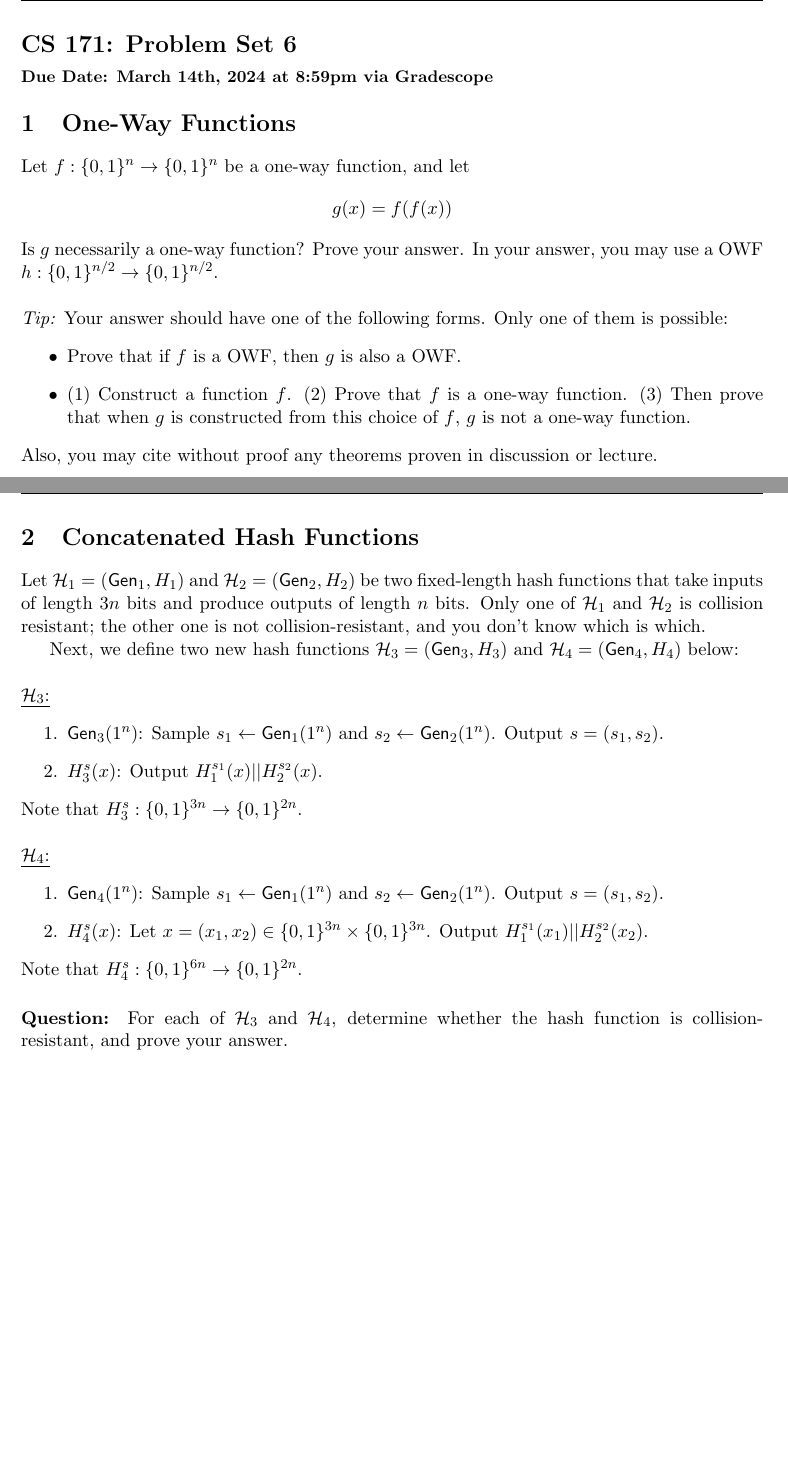
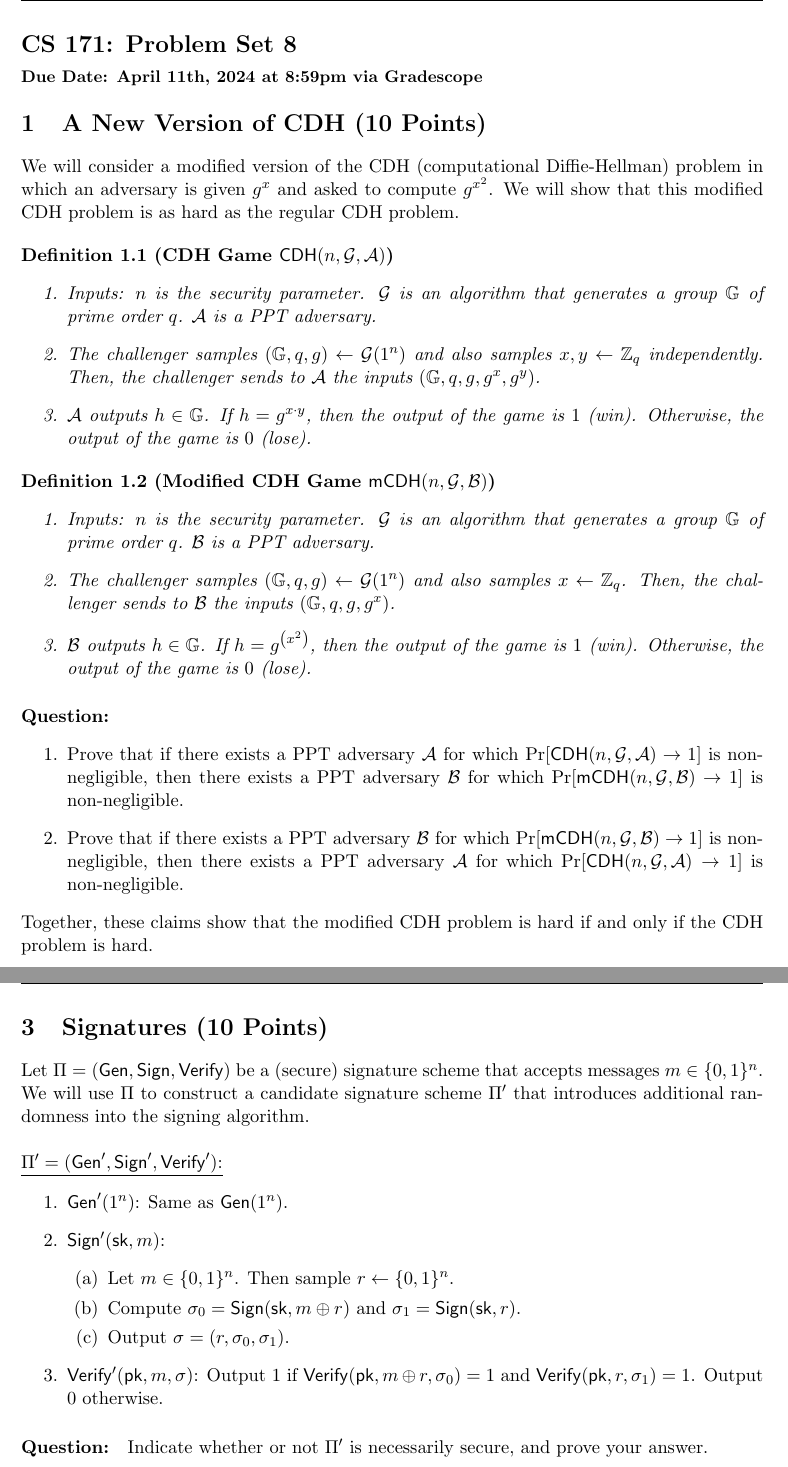
Before and after one commit to sanjamg/cs171-fall26, a LaTeX problem sheet (assets/homework/hw6.tex): two parts of pages 1 and 2 of 3 before the commit and two parts of pages 1 and 4 of 4 after it, joined at a grey line, cut so that both start at the same text, the shorter picture padded with empty space. Compiled offline with pdfLaTeX.

```diff
--- a/assets/homework/hw6.tex
+++ b/assets/homework/hw6.tex
@@ -7,6 +7,7 @@
 \usepackage{color}
 \usepackage[margin=1.2in]{geometry}
 \usepackage{fancyhdr}
+\usepackage{xcolor}
 
 \pagestyle{fancy}
 \setlength{\headheight}{20pt}
@@ -53,9 +72,5 @@
 
 \newcommand{\bin}{\{0,1\}}
 \newcommand{\bit}{\bin}
-\newcommand{\B}{\mathcal{B}}
-\newcommand{\duedate}{March 14th, 2024 at 8:59pm via Gradescope}
+\newcommand{\duedate}{April 11th, 2024 at 8:59pm via Gradescope}
 
-
-\newcommand{\MAC}{\mathsf{MAC}}
-\newcommand{\gen}{\mathsf{Gen}}
@@ -64,2 +77,4 @@
 \newcommand{\C}{\mathcal{C}}
 
+\begin{document}
+\section*{CS 171: Problem Set 8\\ {\small Due Date: \duedate} }
@@ -67,24 +81,35 @@
 
-\begin{document}
-\section*{CS 171: Problem Set 6\\ {\small Due Date: \duedate} }
+\section{A New Version of CDH (10 Points)}
+We will consider a modified version of the CDH (computational Diffie-Hellman) problem in which an adversary is given $g^x$ and asked to compute $g^{x^2}$. We will show that this modified CDH problem is as hard as the regular CDH problem.
 
-\section{One-Way Functions}
-Let $f:\bin^n \rightarrow \bin^n$ be a one-way function, and let
-\[g(x) = f(f(x))\]
-Is $g$ necessarily a one-way function? Prove your answer. In your answer, you may use a OWF $h: \bit^{n/2} \to \bit^{n/2}$.\newline
+\begin{definition}[CDH Game $\mathsf{CDH}(n, \G, \A)$]
+$ $
+\begin{enumerate}
+    \item Inputs: $n$ is the security parameter. $\G$ is an algorithm that generates a group $\GG$ of prime order $q$. $\A$ is a PPT adversary.
+    \item The challenger samples $(\GG, q, g) \leftarrow \G(1^n)$ and also samples $x, y \leftarrow \ZZ_q$ independently. Then, the challenger sends to $\A$ the inputs $(\GG, q, g, g^x, g^y)$.
+    \item $\A$ outputs $h \in \GG$. If $h = g^{x \cdot y}$, then the output of the game is $1$ (win). Otherwise, the output of the game is $0$ (lose).
+\end{enumerate}
+\end{definition}
 
-\noindent \emph{Tip:} Your answer should have one of the following forms. Only one of them is possible:
-\begin{itemize}
-    \item Prove that if $f$ is a OWF, then $g$ is also a OWF.
-    \item (1) Construct a function $f$. (2) Prove that $f$ is a one-way function. (3) Then prove that when $g$ is constructed from this choice of $f$, $g$ is not a one-way function.
-\end{itemize}
-Also, you may cite without proof any theorems proven in discussion or lecture.
+\begin{definition}[Modified CDH Game $\mathsf{mCDH}(n, \G, \B)$]
+$ $
+\begin{enumerate}
+    \item Inputs: $n$ is the security parameter. $\G$ is an algorithm that generates a group $\GG$ of prime order $q$. $\B$ is a PPT adversary.
+    \item The challenger samples $(\GG, q, g) \leftarrow \G(1^n)$ and also samples $x \leftarrow \ZZ_q$. Then, the challenger sends to $\B$ the inputs $(\GG, q, g, g^x)$.
+    \item $\B$ outputs $h \in \GG$. If $h = g^{\left(x^2\right)}$, then the output of the game is $1$ (win). Otherwise, the output of the game is $0$ (lose).
+\end{enumerate}
+\end{definition}
+
+\paragraph{Question:}
+\begin{enumerate}
+    \item Prove that if there exists a PPT adversary $\A$ for which $\Pr[\mathsf{CDH}(n, \G, \A) \to 1]$ is non-negligible, then there exists a PPT adversary $\B$ for which $\Pr[\mathsf{mCDH}(n, \G, \B) \to 1]$ is non-negligible.
+    \item Prove that if there exists a PPT adversary $\B$ for which $\Pr[\mathsf{mCDH}(n, \G, \B) \to 1]$ is non-negligible, then there exists a PPT adversary $\A$ for which $\Pr[\mathsf{CDH}(n, \G, \A) \to 1]$ is non-negligible.
+\end{enumerate}
+Together, these claims show that the modified CDH problem is hard if and only if the CDH problem is hard.\\
 
 \pagebreak
 
-\section{Concatenated Hash Functions}
-Let $\mathcal{H}_1 = (\gen_1, H_1)$ and $\mathcal{H}_2 = (\gen_2, H_2)$ be two fixed-length hash functions that take inputs of length ${3n}$ bits and produce outputs of length $n$ bits. Only one of $\mathcal{H}_1$ and $\mathcal{H}_2$ is collision resistant; the other one is not collision-resistant, and you don't know which is which.
+\section{Large-Domain CRHFs From Discrete Log (10 Points)}
 
-Next, we define two new hash functions $\mathcal{H}_3 = (\Gen_3, H_3)$ and $\mathcal{H}_4 = (\Gen_4, H_4)$ below: \\
+We saw in lecture\footnote{See lecture 13, slides 19-20.} how to construct a CRHF assuming the discrete log problem is hard. The CRHF maps $\ZZ_q^2 \to \GG$ (where $\GG$ is a cryptographic group of size $q$). In this problem, we will extend the domain to $\ZZ_q^t$ for any $t = \mathsf{poly}(n)$.
 
-\noindent\underline{$\mathcal{H}_3$:}
@@ -91,3 +134 @@
 \begin{enumerate}
-    \item $\Gen_3(1^n)$: Sample $s_1 \leftarrow \Gen_1(1^n)$ and $s_2 \leftarrow \Gen_2(1^n)$. Output $s=(s_1, s_2)$.
-    \item $H_3^s(x)$: Output $H_1^{s_1}(x) || H_2^{s_2}(x)$.
@@ -94,20 +157,22 @@
 \end{enumerate}
-Note that $H_3^s: \bit^{3n} \to \bit^{2n}$.\\
-
-\noindent\underline{$\mathcal{H}_4$:}
-\begin{enumerate}
-    \item $\Gen_4(1^n)$: Sample $s_1 \leftarrow \Gen_1(1^n)$ and $s_2 \leftarrow \Gen_2(1^n)$. Output $s=(s_1, s_2)$.
-    \item $H_4^s(x)$: Let $x = (x_1, x_2) \in \bit^{3n} \times \bit^{3n}$. Output $H_1^{s_1}(x_1) || H_2^{s_2}(x_2)$.
-\end{enumerate}
-Note that $H_4^s: \bit^{6n} \to \bit^{2n}$.
-
-\paragraph{Question:} For each of $\mathcal{H}_3$ and $\mathcal{H}_4$, determine whether the hash function is collision-resistant, and prove your answer.
-
+\end{proof}
 \pagebreak
 
+\section{Signatures (10 Points)}
+Let $\Pi = (\Gen, \Sign, \Verify)$ be a (secure) signature scheme that accepts messages $m \in \bit^n$. We will use $\Pi$ to construct a candidate signature scheme $\Pi'$ that introduces additional randomness into the signing algorithm.\\
 
-\section{Hard-Concentrate Predicates}
-Let $f:\bit^n \to \bit^n$ be an efficiently computable one-to-one function. Prove that if $f$ has a hard-concentrate predicate\footnote{Hard-concentrate predicates are defined in Katz \& Lindell, 3rd edition, definition 8.4 under the name \emph{hard-core predicate}.}, then $f$ is one-way.
+\noindent\underline{$\Pi' = (\Gen', \Sign', \Verify')$:}
+    \begin{enumerate}
+        \item $\Gen'(1^n)$: Same as $\Gen(1^n)$.
+        \item $\Sign'(\sk, m)$:
+        \begin{enumerate}
+            \item Let $m \in \bit^n$. Then sample $r \leftarrow \bit^n$.
+            \item Compute $\sigma_0 = \Sign(\sk, m \oplus r)$ and $\sigma_1 = \Sign(\sk, r)$.
+            \item Output $\sigma = (r, \sigma_0, \sigma_1)$.
+        \end{enumerate}
+        \item $\Verify'(\pk, m, \sigma)$: Output $1$ if $\Verify(\pk, m \oplus r, \sigma_0) = 1$ and $\Verify(\pk, r, \sigma_1) = 1$. Output $0$ otherwise.
+    \end{enumerate}
 
-\pagebreak
+\paragraph{Question:} Indicate whether or not $\Pi'$ is necessarily secure, and prove your answer.\\
+
 \end{document}
```
Also changed, not shown: _modules/week-10.md (+3 -6 lines), assets/homework/hw6.pdf, assets/homework/hw6.tex (63 more changed lines).
